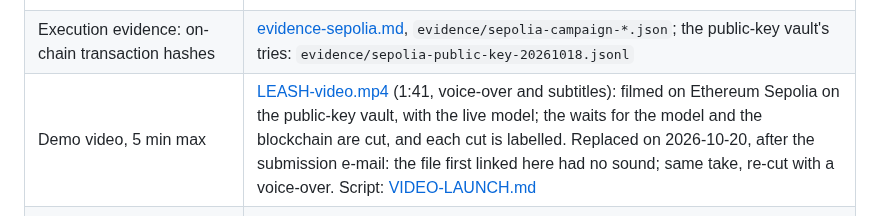
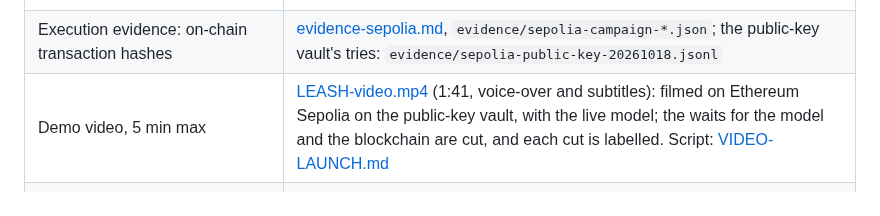
Before and after one commit to Brieuclerouxtardif/leash, a Markdown page: README.md, the part around the change. Drawn GitHub-style.

Commit message:
README: shorter demo video line
Co-Authored-By: Claude Opus 5.5 <noreply@anthropic.com>

```diff
--- a/README.md
+++ b/README.md
@@ -221,7 +221,7 @@ All 36 transactions of this run, and the five earlier runs (three failed, runs 4
 | Source code with README, deployment instructions and test cases | this repository: [Run it locally](#run-it-locally), [Run it on Ethereum Sepolia](#run-it-on-ethereum-sepolia), `contracts/test/`, `app/test/` |
 | Security self-assessment: permission tiers and known risks | [SECURITY.md](docs/SECURITY.md) §2 (tiers), §5 (16 attacks), §6 (known risks R1–R19), §7 (compliance controls, and what is not covered: KYC, AML, data protection) |
 | Execution evidence: on-chain transaction hashes | [evidence-sepolia.md](docs/evidence-sepolia.md), `evidence/sepolia-campaign-*.json`; the public-key vault's tries: `evidence/sepolia-public-key-20261018.jsonl` |
-| Demo video, 5 min max | [LEASH-video.mp4](docs/LEASH-video.mp4) (1:41, voice-over and subtitles): filmed on Ethereum Sepolia on the public-key vault, with the live model; the waits for the model and the blockchain are cut, and each cut is labelled. Replaced on 2026-10-20, after the submission e-mail: the file first linked here had no sound; same take, re-cut with a voice-over. Script: [VIDEO-LAUNCH.md](docs/VIDEO-LAUNCH.md) |
+| Demo video, 5 min max | [LEASH-video.mp4](docs/LEASH-video.mp4) (1:41, voice-over and subtitles): filmed on Ethereum Sepolia on the public-key vault, with the live model; the waits for the model and the blockchain are cut, and each cut is labelled. Script: [VIDEO-LAUNCH.md](docs/VIDEO-LAUNCH.md) |
 | Presentation deck, 10 min max | [LEASH-deck.pdf](docs/LEASH-deck.pdf), 15 slides |
 | Topic F: asset management, transaction execution, risk control | a weekly tETH purchase under an exposure cap; bill payments; the vault's limits, oracle floor and kill switch |
 
```
